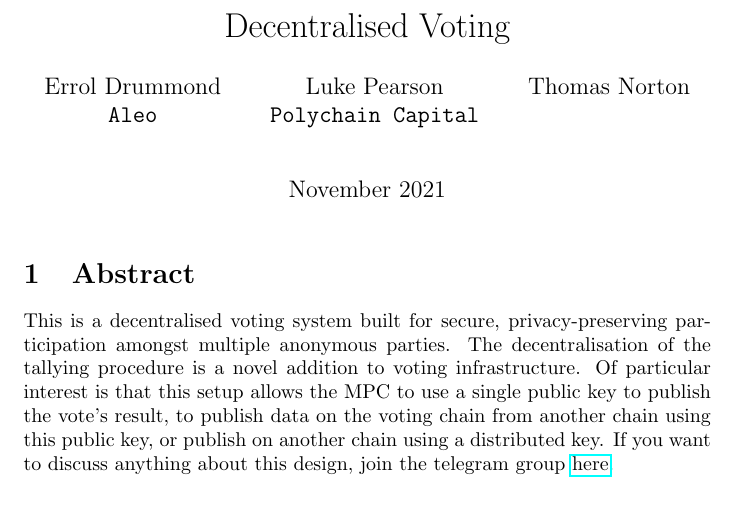
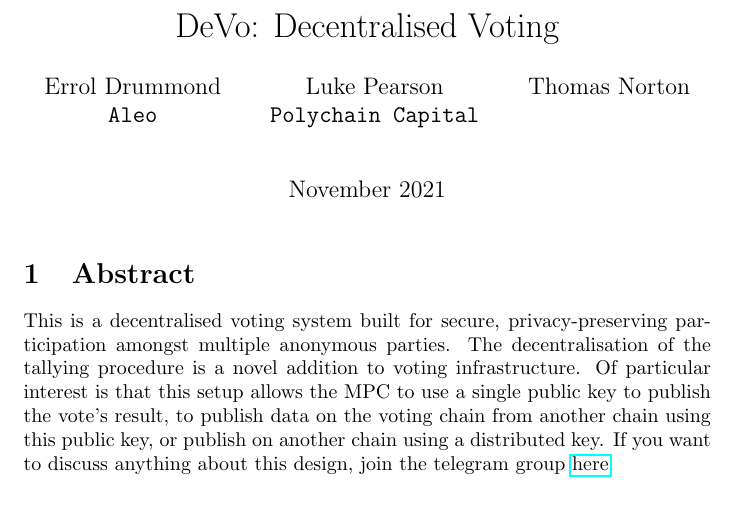
Before and after one commit to EDGDrummond/DeVo, a LaTeX document (DeVo.tex): part of page 1 of 10, cut so that both start at the same text. Compiled offline with pdfLaTeX.

Commit message:
Updated title

```diff
--- a/DeVo.tex
+++ b/DeVo.tex
@@ -3,7 +3,7 @@
 \usepackage{hyperref}
 \usepackage{url}
 
-\title{Decentralised Voting}
+\title{DeVo: Decentralised Voting}
 \author{Errol Drummond\\ \texttt{Aleo}\\ \and
  Luke Pearson\\ \texttt{Polychain Capital} \and
  Thomas Norton}
```
